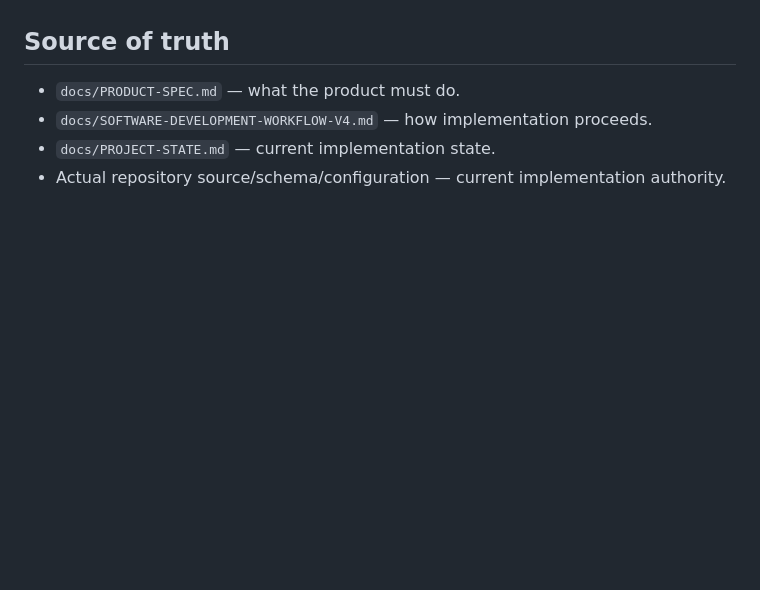
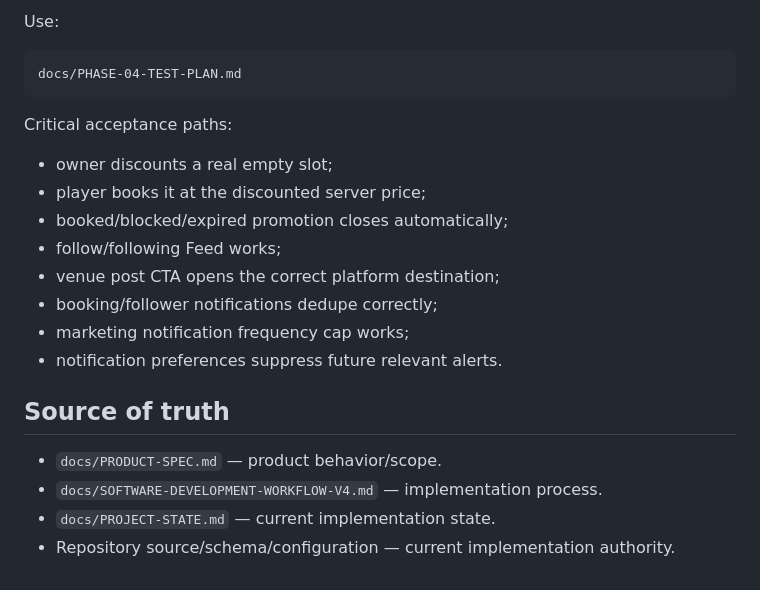
Before and after one commit to Alisina137/futsal, a Markdown page: README.md, the part around one of its changes. GitHub-like rendering; blank space fills up the shorter version.

````diff
--- a/README.md
+++ b/README.md
@@ -123,7 +178,23 @@ Use `docs/PHASE-03-TEST-PLAN.md` for the Phase 3 live smoke test.
+Use:
+
+```text
+docs/PHASE-04-TEST-PLAN.md
+```
+
+Critical acceptance paths:
+
+- owner discounts a real empty slot;
+- player books it at the discounted server price;
+- booked/blocked/expired promotion closes automatically;
+- follow/following Feed works;
+- venue post CTA opens the correct platform destination;
+- booking/follower notifications dedupe correctly;
+- marketing notification frequency cap works;
+- notification preferences suppress future relevant alerts.
 
 ## Source of truth
 
-- `docs/PRODUCT-SPEC.md` — what the product must do.
-- `docs/SOFTWARE-DEVELOPMENT-WORKFLOW-V4.md` — how implementation proceeds.
+- `docs/PRODUCT-SPEC.md` — product behavior/scope.
+- `docs/SOFTWARE-DEVELOPMENT-WORKFLOW-V4.md` — implementation process.
 - `docs/PROJECT-STATE.md` — current implementation state.
-- Actual repository source/schema/configuration — current implementation authority.
+- Repository source/schema/configuration — current implementation authority.
````
Also changed, not shown: other parts of README.md (+112 -57 lines).
